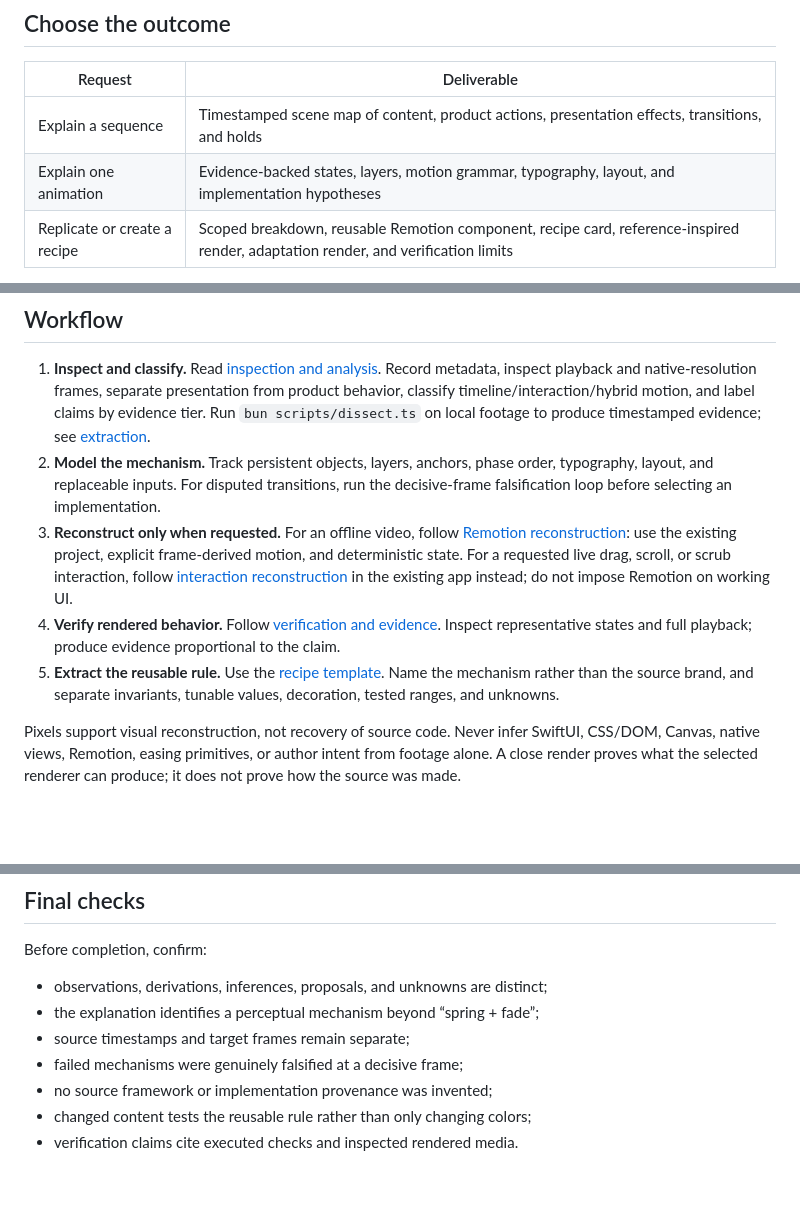
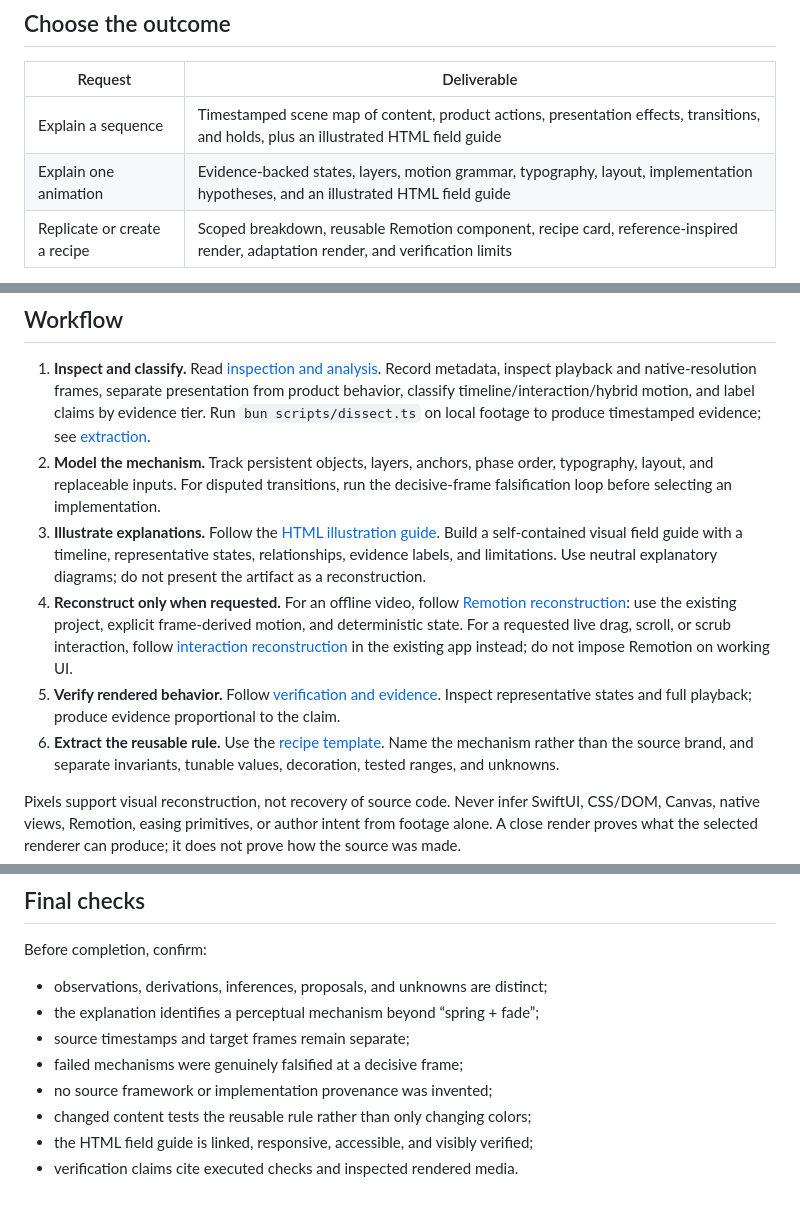
Before and after one commit to vcfgdev/skills, a Markdown page: explain-animation/SKILL.md, 3 parts joined by grey strips. GitHub-like rendering; blank space fills up the shorter version.

Commit message:
feat(explain-animation): add HTML field guides

```diff
--- a/explain-animation/SKILL.md
+++ b/explain-animation/SKILL.md
@@ -12,8 +12,8 @@ change—and, when requested, turn it into a reusable Remotion recipe.
 
 | Request | Deliverable |
 | --- | --- |
-| Explain a sequence | Timestamped scene map of content, product actions, presentation effects, transitions, and holds |
-| Explain one animation | Evidence-backed states, layers, motion grammar, typography, layout, and implementation hypotheses |
+| Explain a sequence | Timestamped scene map of content, product actions, presentation effects, transitions, and holds, plus an illustrated HTML field guide |
+| Explain one animation | Evidence-backed states, layers, motion grammar, typography, layout, implementation hypotheses, and an illustrated HTML field guide |
 | Replicate or create a recipe | Scoped breakdown, reusable Remotion component, recipe card, reference-inspired render, adaptation render, and verification limits |
 
 Default to explanation when no build is requested. If asked only for a written
@@ -36,17 +36,22 @@ settled state even when that crosses a shot cut.
 2. **Model the mechanism.** Track persistent objects, layers, anchors, phase
    order, typography, layout, and replaceable inputs. For disputed transitions,
    run the decisive-frame falsification loop before selecting an implementation.
-3. **Reconstruct only when requested.** For an offline video, follow
+3. **Illustrate explanations.** Follow the
+   [HTML illustration guide](references/html-illustration.md). Build a
+   self-contained visual field guide with a timeline, representative states,
+   relationships, evidence labels, and limitations. Use neutral explanatory
+   diagrams; do not present the artifact as a reconstruction.
+4. **Reconstruct only when requested.** For an offline video, follow
    [Remotion reconstruction](references/remotion-reconstruction.md): use the
    existing project, explicit frame-derived motion, and deterministic state.
    For a requested live drag, scroll, or scrub interaction, follow
    [interaction reconstruction](references/interaction-reconstruction.md) in the
    existing app instead; do not impose Remotion on working UI.
-4. **Verify rendered behavior.** Follow
+5. **Verify rendered behavior.** Follow
    [verification and evidence](references/verification-and-evidence.md). Inspect
    representative states and full playback; produce evidence proportional to
    the claim.
-5. **Extract the reusable rule.** Use the
+6. **Extract the reusable rule.** Use the
    [recipe template](references/recipe-template.md). Name the mechanism rather
    than the source brand, and separate invariants, tunable values, decoration,
    tested ranges, and unknowns.
@@ -77,4 +82,5 @@ Before completion, confirm:
 - failed mechanisms were genuinely falsified at a decisive frame;
 - no source framework or implementation provenance was invented;
 - changed content tests the reusable rule rather than only changing colors;
+- the HTML field guide is linked, responsive, accessible, and visibly verified;
 - verification claims cite executed checks and inspected rendered media.
```
Also changed, not shown: explain-animation/references/html-illustration.md (added, +61 -0 lines).
